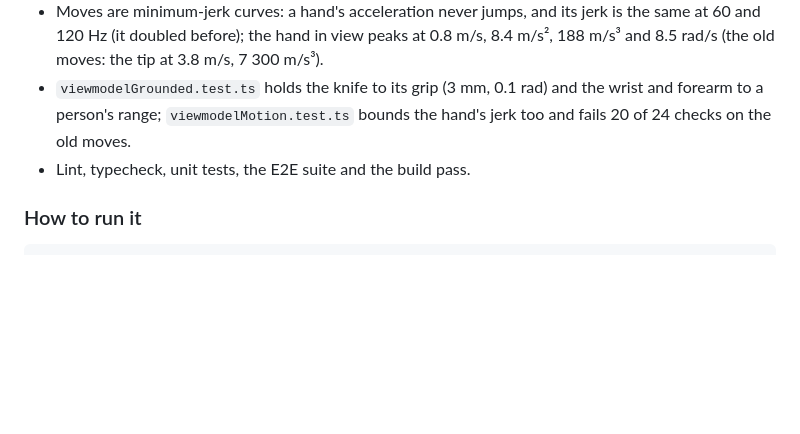
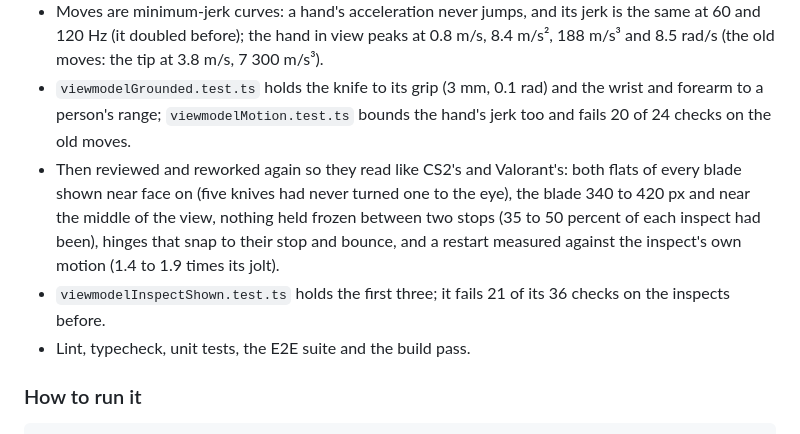
Before and after one commit to danielk927/daniel-world, a Markdown page: PROGRESS.md, the part around the change. Drawn GitHub-style; blank space fills up the shorter version.

```diff
--- a/PROGRESS.md
+++ b/PROGRESS.md
@@ -179,6 +179,8 @@ The work of 2026-10-09 and 10, at Daniel's request, all committed on `main` and
 - Each knife has its own inspect, in its own order and weight: the karambit swings its claw out and hangs it the other way with the ring on the finger, the butterfly swings a handle round its pin and folds its blade in and out, the flip knife is eased partway shut and snapped open, the stiletto is pressed back and springs open, the huntsman is weighed, the falchion rolled over in one sweep, the M9 shows its saw back and a blade swung to the light, and so on.
 - Moves are minimum-jerk curves: a hand's acceleration never jumps, and its jerk is the same at 60 and 120 Hz (it doubled before); the hand in view peaks at 0.8 m/s, 8.4 m/s², 188 m/s³ and 8.5 rad/s (the old moves: the tip at 3.8 m/s, 7 300 m/s³).
 - `viewmodelGrounded.test.ts` holds the knife to its grip (3 mm, 0.1 rad) and the wrist and forearm to a person's range; `viewmodelMotion.test.ts` bounds the hand's jerk too and fails 20 of 24 checks on the old moves.
+- Then reviewed and reworked again so they read like CS2's and Valorant's: both flats of every blade shown near face on (five knives had never turned one to the eye), the blade 340 to 420 px and near the middle of the view, nothing held frozen between two stops (35 to 50 percent of each inspect had been), hinges that snap to their stop and bounce, and a restart measured against the inspect's own motion (1.4 to 1.9 times its jolt).
+- `viewmodelInspectShown.test.ts` holds the first three; it fails 21 of its 36 checks on the inspects before.
 - Lint, typecheck, unit tests, the E2E suite and the build pass.
 
 ### How to run it
```
Also changed, not shown: CLAUDE.md (+1 -1 lines), DECISIONS.md (+23 -0 lines).
